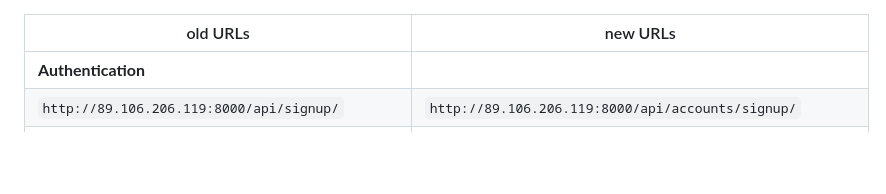
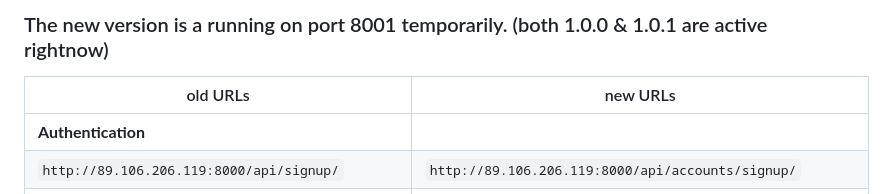
Before and after one commit to thisismzz/ElmosYar, a Markdown page: elmosyar_back/new_urls.md, the part around the change. Drawn GitHub-style; blank space fills up the shorter version.

Commit message:
detail added

```diff
--- a/elmosyar_back/new_urls.md
+++ b/elmosyar_back/new_urls.md
@@ -1,4 +1,4 @@
-
+### The new version is a running on port 8001 temporarily. (both 1.0.0 & 1.0.1 are active rightnow)
 
 | old URLs | new URLs |
 |-----------|-----------|
```
